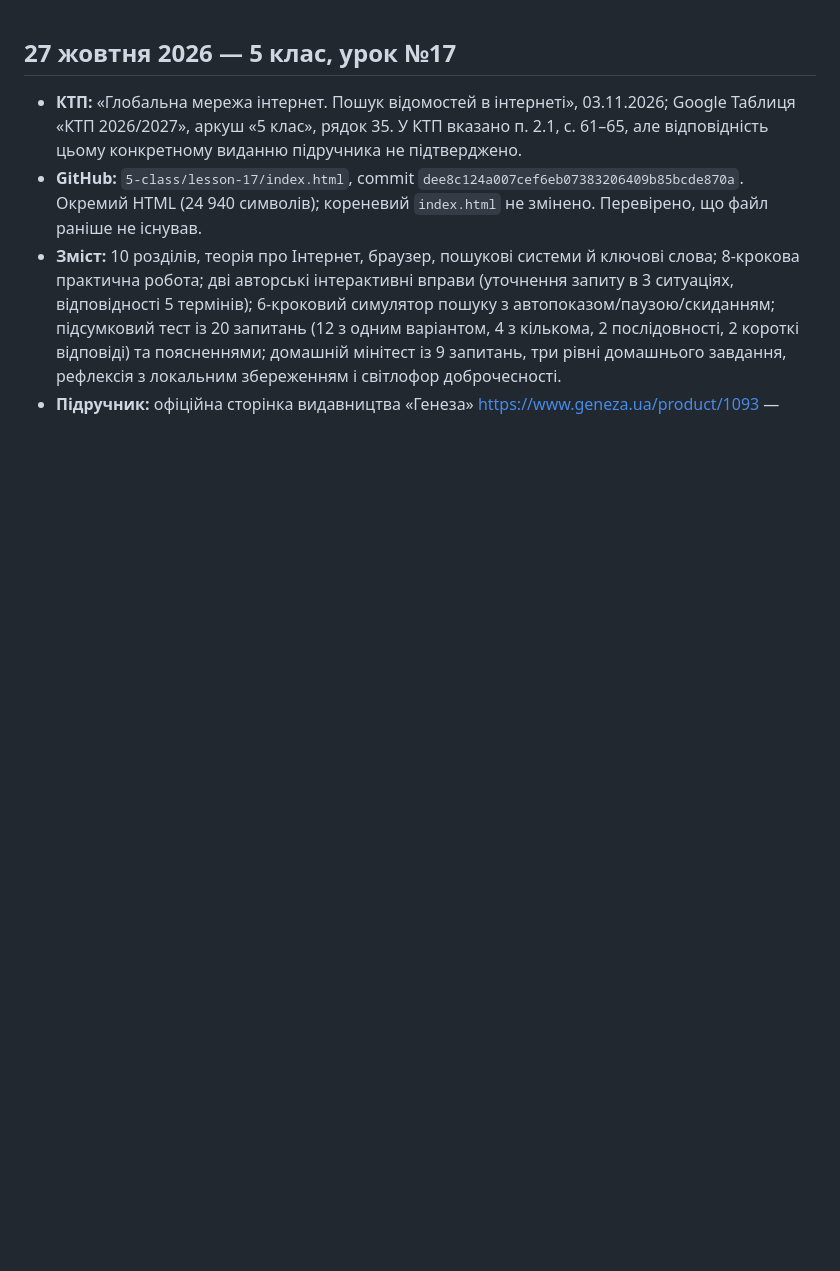
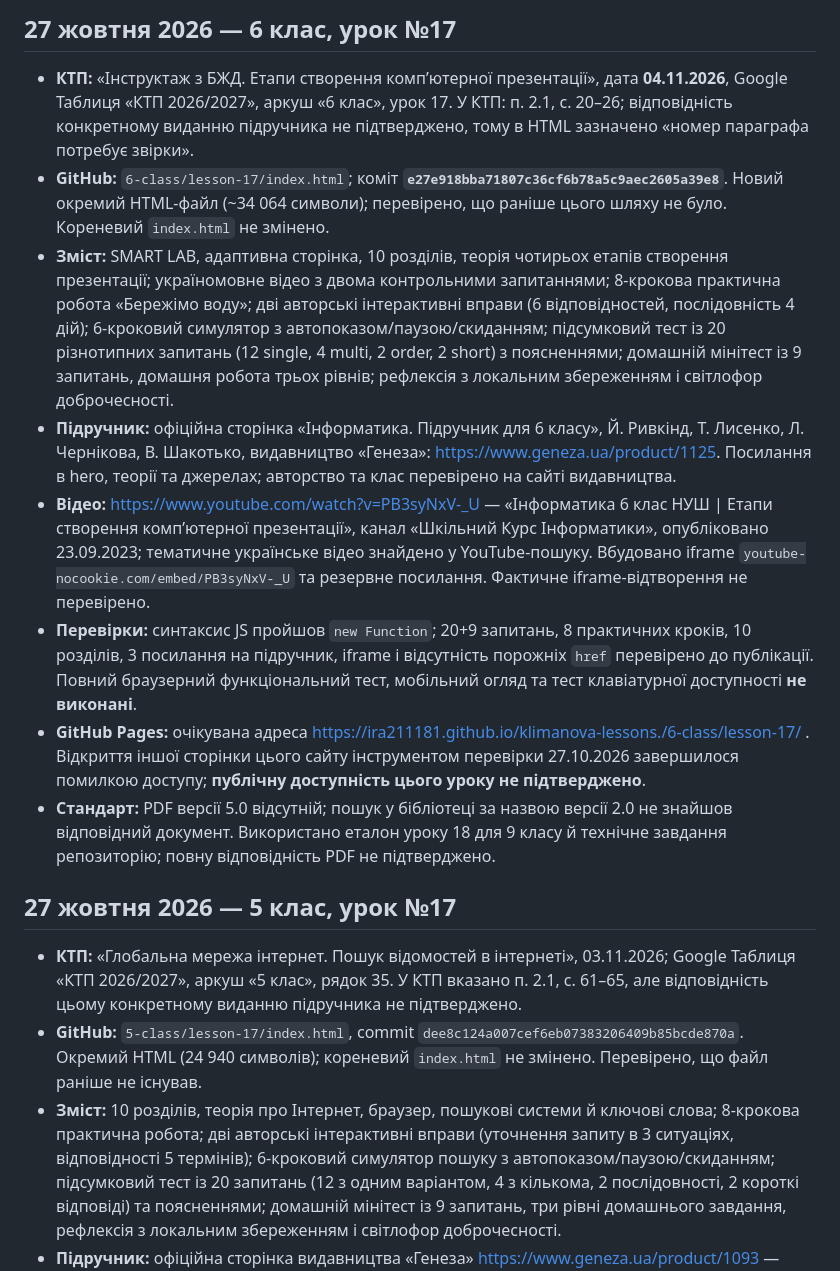
Before and after one commit to ira211181/klimanova-lessons., a Markdown page: LESSON_PUBLICATION_LOG.md, the part around the change. GitHub-like rendering; blank space fills up the shorter version.

Commit message:
Log grade 6 lesson 17 publication and verification status

```diff
--- a/LESSON_PUBLICATION_LOG.md
+++ b/LESSON_PUBLICATION_LOG.md
@@ -1,3 +1,12 @@
+## 27 жовтня 2026 — 6 клас, урок №17
+- **КТП:** «Інструктаж з БЖД. Етапи створення комп’ютерної презентації», дата **04.11.2026**, Google Таблиця «КТП 2026/2027», аркуш «6 клас», урок 17. У КТП: п. 2.1, с. 20–26; відповідність конкретному виданню підручника не підтверджено, тому в HTML зазначено «номер параграфа потребує звірки».
+- **GitHub:** `6-class/lesson-17/index.html`; коміт **`e27e918bba71807c36cf6b78a5c9aec2605a39e8`**. Новий окремий HTML-файл (~34 064 символи); перевірено, що раніше цього шляху не було. Кореневий `index.html` не змінено.
+- **Зміст:** SMART LAB, адаптивна сторінка, 10 розділів, теорія чотирьох етапів створення презентації; україномовне відео з двома контрольними запитаннями; 8-крокова практична робота «Бережімо воду»; дві авторські інтерактивні вправи (6 відповідностей, послідовність 4 дій); 6-кроковий симулятор з автопоказом/паузою/скиданням; підсумковий тест із 20 різнотипних запитань (12 single, 4 multi, 2 order, 2 short) з поясненнями; домашній мінітест із 9 запитань, домашня робота трьох рівнів; рефлексія з локальним збереженням і світлофор доброчесності.
+- **Підручник:** офіційна сторінка «Інформатика. Підручник для 6 класу», Й. Ривкінд, Т. Лисенко, Л. Чернікова, В. Шакотько, видавництво «Генеза»: https://www.geneza.ua/product/1125. Посилання в hero, теорії та джерелах; авторство та клас перевірено на сайті видавництва.
+- **Відео:** https://www.youtube.com/watch?v=PB3syNxV-_U — «Інформатика 6 клас НУШ | Етапи створення комп’ютерної презентації», канал «Шкільний Курс Інформатики», опубліковано 23.09.2023; тематичне українське відео знайдено у YouTube-пошуку. Вбудовано iframe `youtube-nocookie.com/embed/PB3syNxV-_U` та резервне посилання. Фактичне iframe-відтворення не перевірено.
+- **Перевірки:** синтаксис JS пройшов `new Function`; 20+9 запитань, 8 практичних кроків, 10 розділів, 3 посилання на підручник, iframe і відсутність порожніх `href` перевірено до публікації. Повний браузерний функціональний тест, мобільний огляд та тест клавіатурної доступності **не виконані**.
+- **GitHub Pages:** очікувана адреса https://ira211181.github.io/klimanova-lessons./6-class/lesson-17/ . Відкриття іншої сторінки цього сайту інструментом перевірки 27.10.2026 завершилося помилкою доступу; **публічну доступність цього уроку не підтверджено**.
+- **Стандарт:** PDF версії 5.0 відсутній; пошук у бібліотеці за назвою версії 2.0 не знайшов відповідний документ. Використано еталон уроку 18 для 9 класу й технічне завдання репозиторію; повну відповідність PDF не підтверджено.
 
 ## 27 жовтня 2026 — 5 клас, урок №17
 - **КТП:** «Глобальна мережа інтернет. Пошук відомостей в інтернеті», 03.11.2026; Google Таблиця «КТП 2026/2027», аркуш «5 клас», рядок 35. У КТП вказано п. 2.1, с. 61–65, але відповідність цьому конкретному виданню підручника не підтверджено.
```
